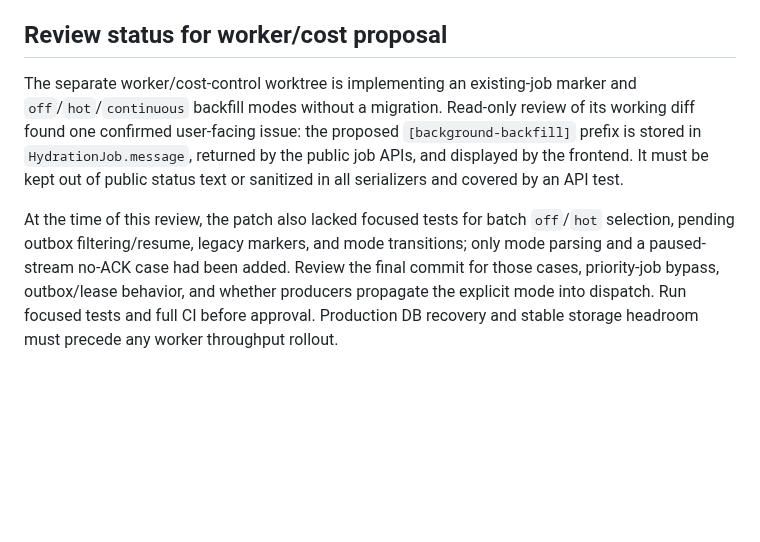
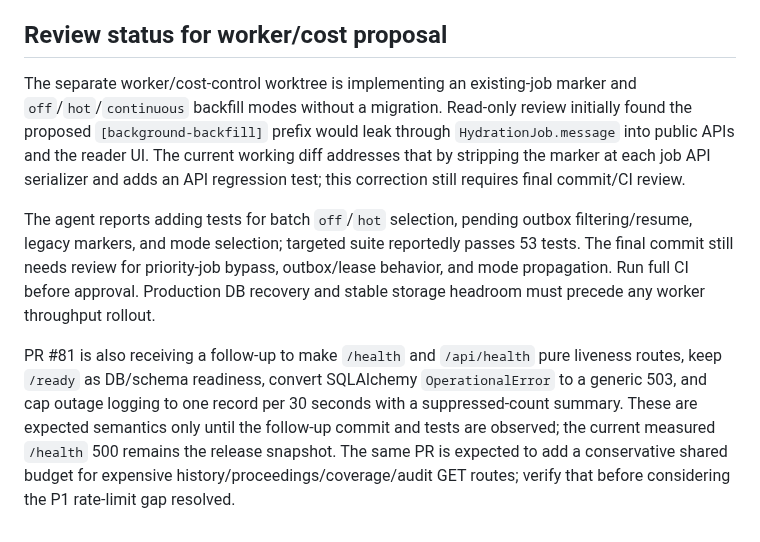
Before and after one commit to DIDIDXX/LeiAberta, a Markdown page: docs/swarm/qa-security-release.md, the part around the change. Drawn GitHub-style; blank space fills up the shorter version.

Commit message:
docs: record QA review followups

```diff
--- a/docs/swarm/qa-security-release.md
+++ b/docs/swarm/qa-security-release.md
@@ -109,6 +109,8 @@ If any gate fails, keep release status NO-GO and retain this report as the incid
 
 ## Review status for worker/cost proposal
 
-The separate worker/cost-control worktree is implementing an existing-job marker and `off`/`hot`/`continuous` backfill modes without a migration. Read-only review of its working diff found one confirmed user-facing issue: the proposed `[background-backfill]` prefix is stored in `HydrationJob.message`, returned by the public job APIs, and displayed by the frontend. It must be kept out of public status text or sanitized in all serializers and covered by an API test.
+The separate worker/cost-control worktree is implementing an existing-job marker and `off`/`hot`/`continuous` backfill modes without a migration. Read-only review initially found the proposed `[background-backfill]` prefix would leak through `HydrationJob.message` into public APIs and the reader UI. The current working diff addresses that by stripping the marker at each job API serializer and adds an API regression test; this correction still requires final commit/CI review.
 
-At the time of this review, the patch also lacked focused tests for batch `off`/`hot` selection, pending outbox filtering/resume, legacy markers, and mode transitions; only mode parsing and a paused-stream no-ACK case had been added. Review the final commit for those cases, priority-job bypass, outbox/lease behavior, and whether producers propagate the explicit mode into dispatch. Run focused tests and full CI before approval. Production DB recovery and stable storage headroom must precede any worker throughput rollout.
+The agent reports adding tests for batch `off`/`hot` selection, pending outbox filtering/resume, legacy markers, and mode selection; targeted suite reportedly passes 53 tests. The final commit still needs review for priority-job bypass, outbox/lease behavior, and mode propagation. Run full CI before approval. Production DB recovery and stable storage headroom must precede any worker throughput rollout.
+
+PR #81 is also receiving a follow-up to make `/health` and `/api/health` pure liveness routes, keep `/ready` as DB/schema readiness, convert SQLAlchemy `OperationalError` to a generic 503, and cap outage logging to one record per 30 seconds with a suppressed-count summary. These are expected semantics only until the follow-up commit and tests are observed; the current measured `/health` 500 remains the release snapshot. The same PR is expected to add a conservative shared budget for expensive history/proceedings/coverage/audit GET routes; verify that before considering the P1 rate-limit gap resolved.
```
